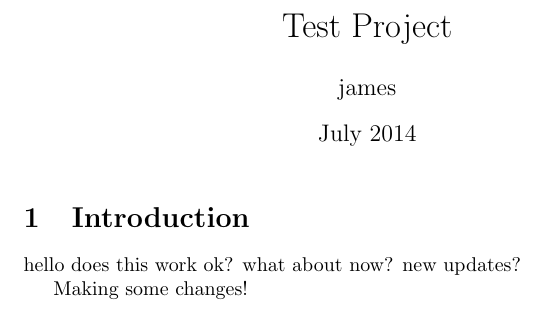
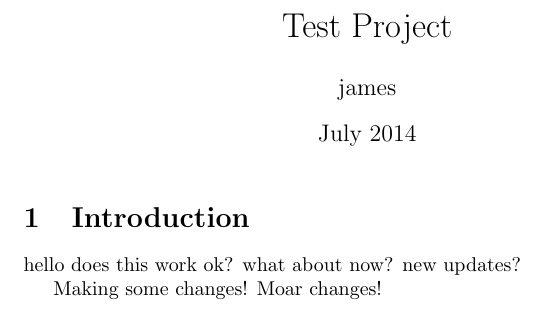
Before and after one commit to jpallen/Test-Project, a LaTeX document (main.tex): part of the page, cut so that both start at the same text. Compiled offline with pdfLaTeX.

Commit message:
More changes

```diff
--- a/main.tex
+++ b/main.tex
@@ -13,6 +13,6 @@
 
 hello does this work ok? what about now? new updates?
 
-Making some changes!
+Making some changes! Moar changes!
 
 \end{document}
```
